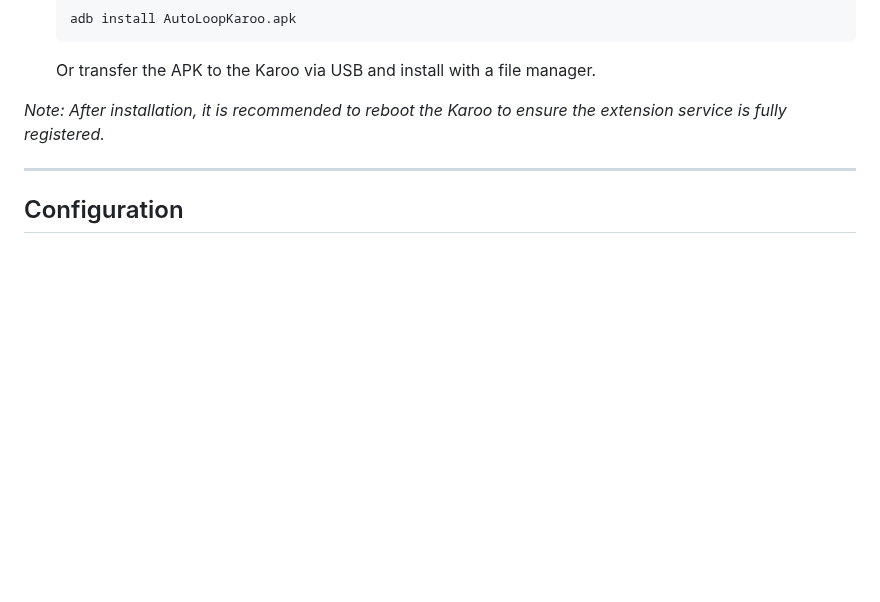
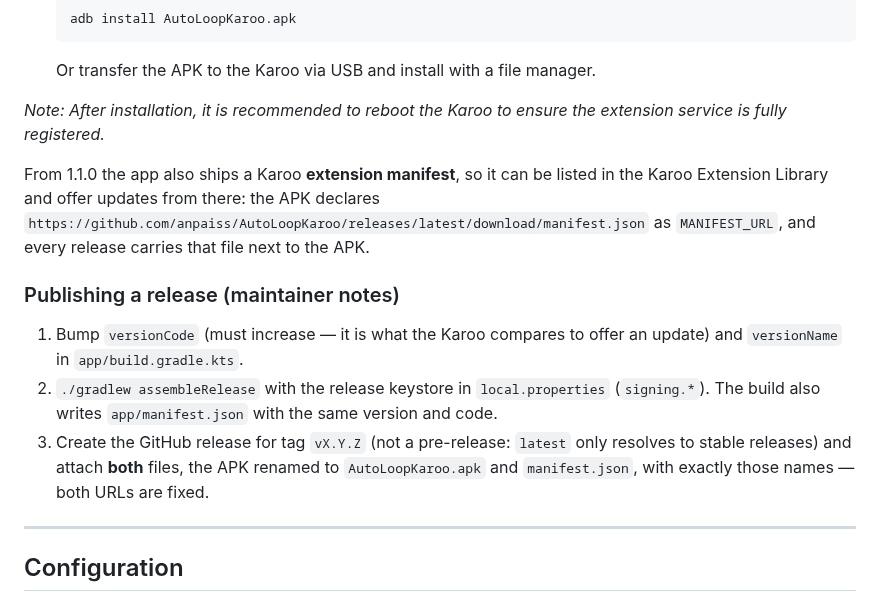
Before and after one commit to anpaiss/AutoLoopKaroo, a Markdown page: README.md, the part around the change. Drawn GitHub-style; blank space fills up the shorter version.

Commit message:
Ship the Karoo extension manifest; version 1.1.0
The Hammerhead developer dashboard lists an extension only from a manifest
URL, and the Karoo offers updates from the same file. Neither existed here:
the dashboard entry pointed at the APK itself.

generateManifest writes app/manifest.json on every build, with the version
and versionCode of that build — latestVersionCode is what the Karoo compares
against the installed app to offer an update, so it must never drift from the
APK. The APK declares releases/latest/download/manifest.json as MANIFEST_URL:
"latest" resolves to the newest non-pre-release, so the URL is permanent.
latestApkUrl keeps the fixed asset name the README already documents.

The screenshots the README embeds are github.com/user-attachments URLs, which
answer 403 to anything that is not a browser; copies now live in docs/ so the
manifest can point at raw.githubusercontent.com.

1.1.0 promotes what shipped as 1.1.0-beta1..beta3 on master since the 1.0.0
stable: lap-button pause/resume for the rotation, and a manual pause that
survives the ride auto-pause. The floating on-screen button tried in beta2
is gone again (beta3). "latest" only sees stable releases, so the manifest
must describe one.

Release signing stays local. The build script now tolerates a checkout
without local.properties (the signing block was unconditional and made any
build without the keystore fail at configuration), so tests and the manifest
task run anywhere; assembleRelease still requires the keystore.

Co-Authored-By: Claude Fable 5.1 <noreply@anthropic.com>

```diff
--- a/README.md
+++ b/README.md
@@ -52,6 +52,14 @@ A [Hammerhead Karoo 3](https://www.hammerhead.io/karoo) extension that automatic
 
 *Note: After installation, it is recommended to reboot the Karoo to ensure the extension service is fully registered.*
 
+From 1.1.0 the app also ships a Karoo **extension manifest**, so it can be listed in the Karoo Extension Library and offer updates from there: the APK declares `https://github.com/anpaiss/AutoLoopKaroo/releases/latest/download/manifest.json` as `MANIFEST_URL`, and every release carries that file next to the APK.
+
+### Publishing a release (maintainer notes)
+
+1. Bump `versionCode` (must increase — it is what the Karoo compares to offer an update) and `versionName` in `app/build.gradle.kts`.
+2. `./gradlew assembleRelease` with the release keystore in `local.properties` (`signing.*`). The build also writes `app/manifest.json` with the same version and code.
+3. Create the GitHub release for tag `vX.Y.Z` (not a pre-release: `latest` only resolves to stable releases) and attach **both** files, the APK renamed to `AutoLoopKaroo.apk` and `manifest.json`, with exactly those names — both URLs are fixed.
+
 ---
 
 ## Configuration
```
Also changed, not shown: docs/screenshot-config-1.png (added), docs/screenshot-config-2.png (added), docs/screenshot-field-off.png (added), docs/screenshot-field-on.png (added), 3 other files.
